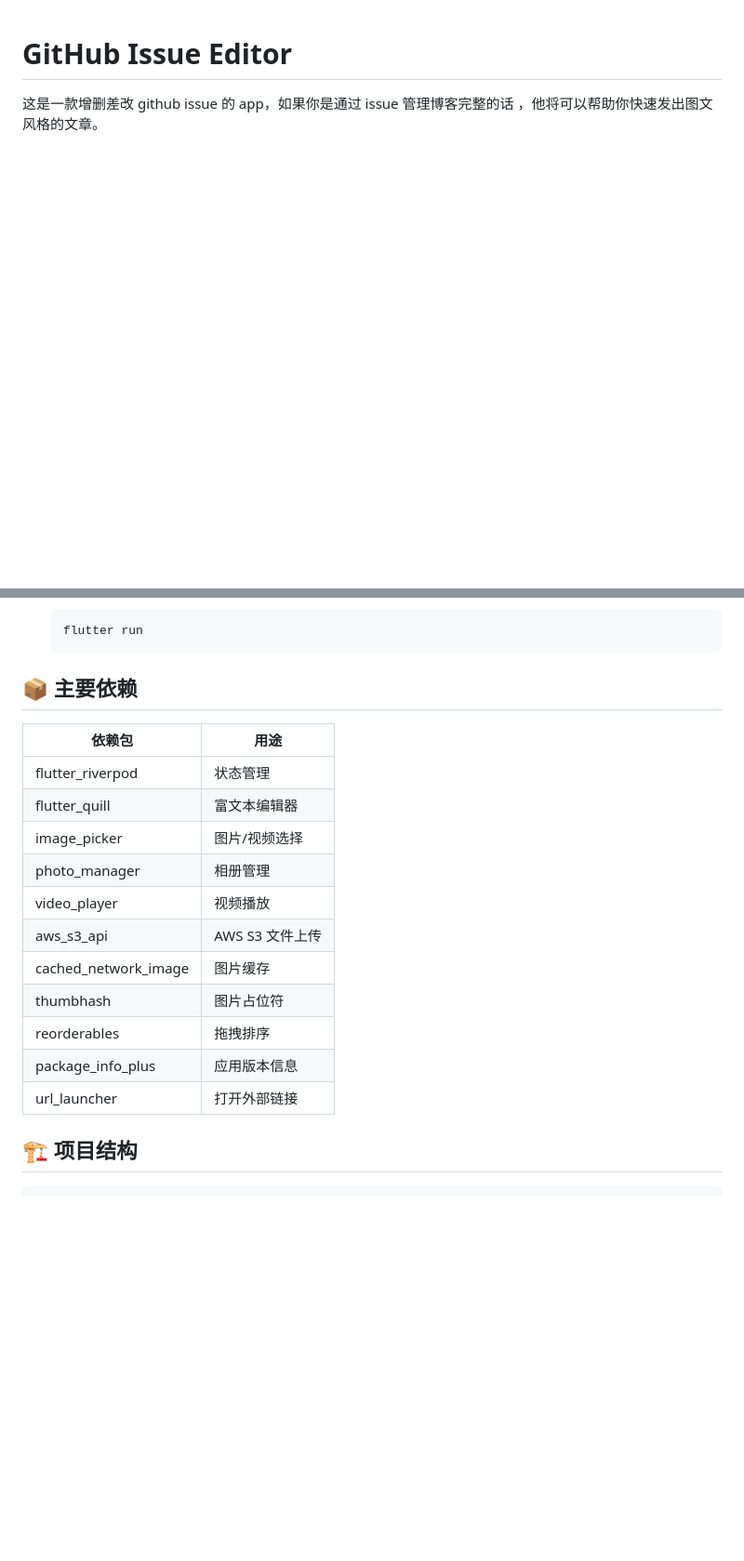
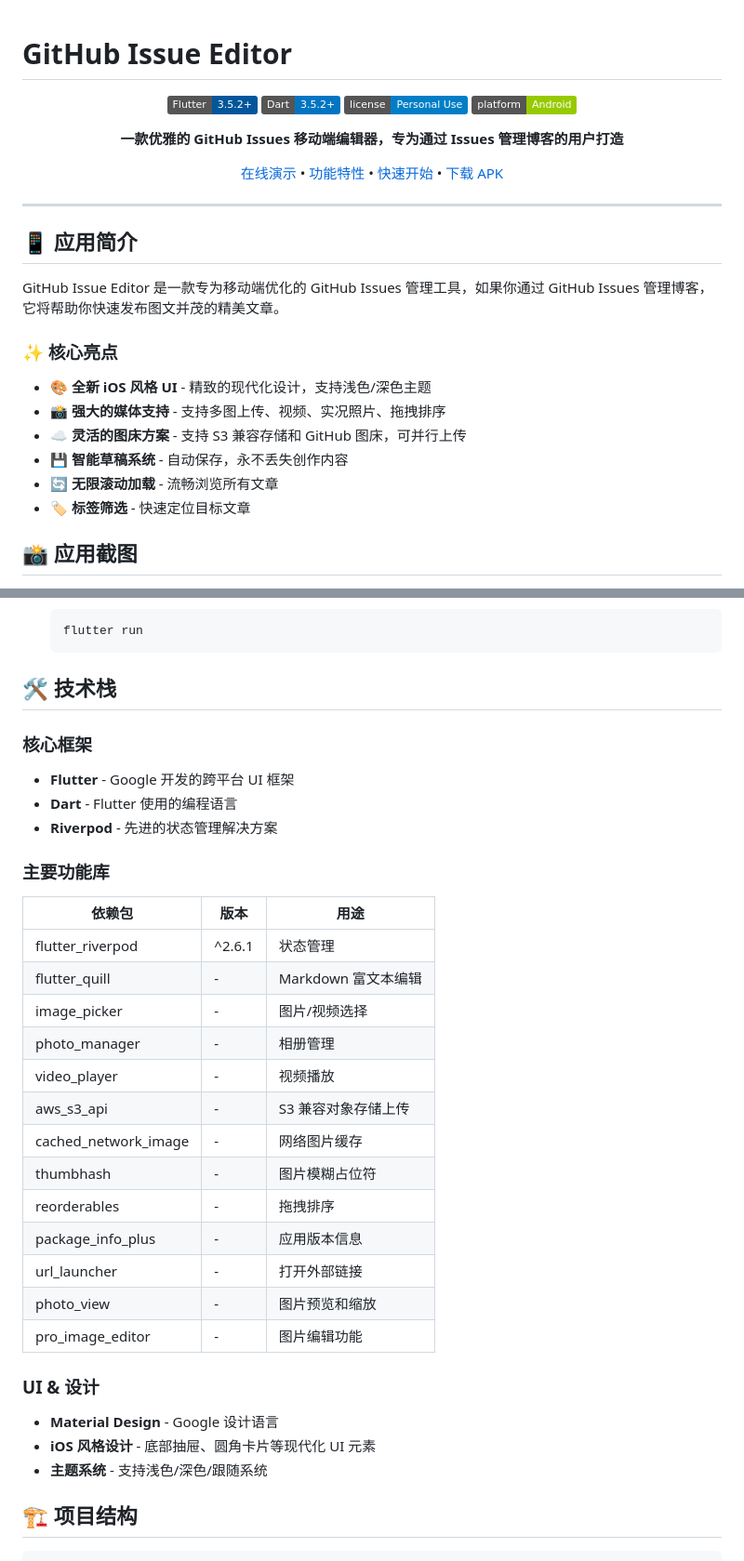
Before and after one commit to LeoonLiang/github-issue-editor, a Markdown page: README.md, 2 parts joined by grey strips. Shown at 93% size. GitHub-like rendering; badges without logos; blank space fills up the shorter version.

````diff
--- a/README.md
+++ b/README.md
@@ -1,3 +1,32 @@
 # GitHub Issue Editor
 
-这是一款增删差改 github issue 的 app，如果你是通过 issue 管理博客完整的话 ，他将可以帮助你快速发出图文风格的文章。
+<div align="center">
+
+[![Flutter](https://img.shields.io/badge/Flutter-3.5.2+-02569B?logo=flutter&logoColor=white)](https://flutter.dev)
+[![Dart](https://img.shields.io/badge/Dart-3.5.2+-0175C2?logo=dart&logoColor=white)](https://dart.dev)
+[![License](https://img.shields.io/badge/license-Personal%20Use-blue)](#-许可证)
+[![Platform](https://img.shields.io/badge/platform-Android-green)](https://www.android.com)
+
+**一款优雅的 GitHub Issues 移动端编辑器，专为通过 Issues 管理博客的用户打造**
+
+[在线演示](https://leoonliang.github.io/github-issue-editor/) • [功能特性](#-特性) • [快速开始](#-开始使用) • [下载 APK](https://github.com/leoonliang/github-issue-editor/releases)
+
+</div>
+
+---
+
+## 📱 应用简介
+
+GitHub Issue Editor 是一款专为移动端优化的 GitHub Issues 管理工具，如果你通过 GitHub Issues 管理博客，它将帮助你快速发布图文并茂的精美文章。
+
+### ✨ 核心亮点
+
+- 🎨 **全新 iOS 风格 UI** - 精致的现代化设计，支持浅色/深色主题
+- 📸 **强大的媒体支持** - 支持多图上传、视频、实况照片、拖拽排序
+- ☁️ **灵活的图床方案** - 支持 S3 兼容存储和 GitHub 图床，可并行上传
+- 💾 **智能草稿系统** - 自动保存，永不丢失创作内容
+- 🔄 **无限滚动加载** - 流畅浏览所有文章
+- 🏷️ **标签筛选** - 快速定位目标文章
+
+## 📸 应用截图
+
@@ -135,21 +183,35 @@
    flutter run
    ```
 
-## 📦 主要依赖
+## 🛠️ 技术栈
 
-| 依赖包 | 用途 |
-|-------|------|
-| flutter_riverpod | 状态管理 |
-| flutter_quill | 富文本编辑器 |
-| image_picker | 图片/视频选择 |
-| photo_manager | 相册管理 |
-| video_player | 视频播放 |
-| aws_s3_api | AWS S3 文件上传 |
-| cached_network_image | 图片缓存 |
-| thumbhash | 图片占位符 |
-| reorderables | 拖拽排序 |
-| package_info_plus | 应用版本信息 |
-| url_launcher | 打开外部链接 |
+### 核心框架
+- **Flutter** - Google 开发的跨平台 UI 框架
+- **Dart** - Flutter 使用的编程语言
+- **Riverpod** - 先进的状态管理解决方案
+
+### 主要功能库
+
+| 依赖包 | 版本 | 用途 |
+|-------|------|------|
+| flutter_riverpod | ^2.6.1 | 状态管理 |
+| flutter_quill | - | Markdown 富文本编辑 |
+| image_picker | - | 图片/视频选择 |
+| photo_manager | - | 相册管理 |
+| video_player | - | 视频播放 |
+| aws_s3_api | - | S3 兼容对象存储上传 |
+| cached_network_image | - | 网络图片缓存 |
+| thumbhash | - | 图片模糊占位符 |
+| reorderables | - | 拖拽排序 |
+| package_info_plus | - | 应用版本信息 |
+| url_launcher | - | 打开外部链接 |
+| photo_view | - | 图片预览和缩放 |
+| pro_image_editor | - | 图片编辑功能 |
+
+### UI & 设计
+- **Material Design** - Google 设计语言
+- **iOS 风格设计** - 底部抽屉、圆角卡片等现代化 UI 元素
+- **主题系统** - 支持浅色/深色/跟随系统
 
 ## 🏗️ 项目结构
 
````
Also changed, not shown: other parts of README.md (+121 -3 lines).
